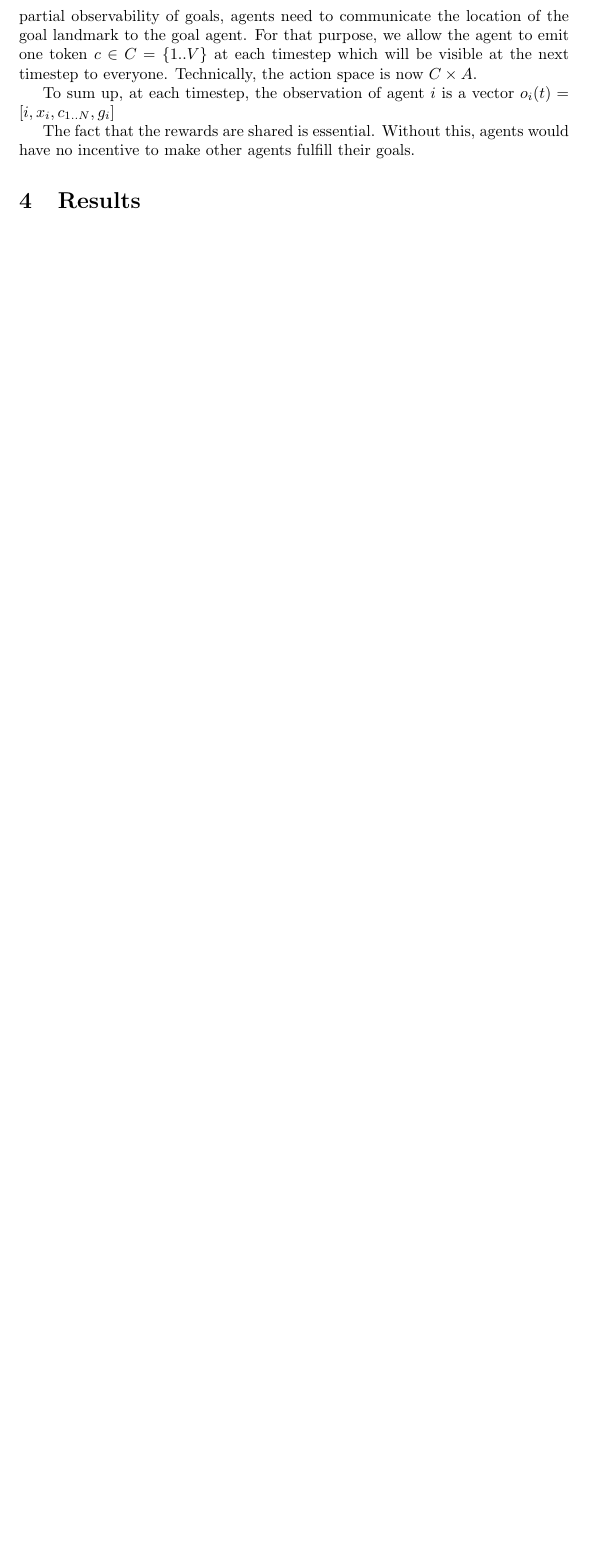
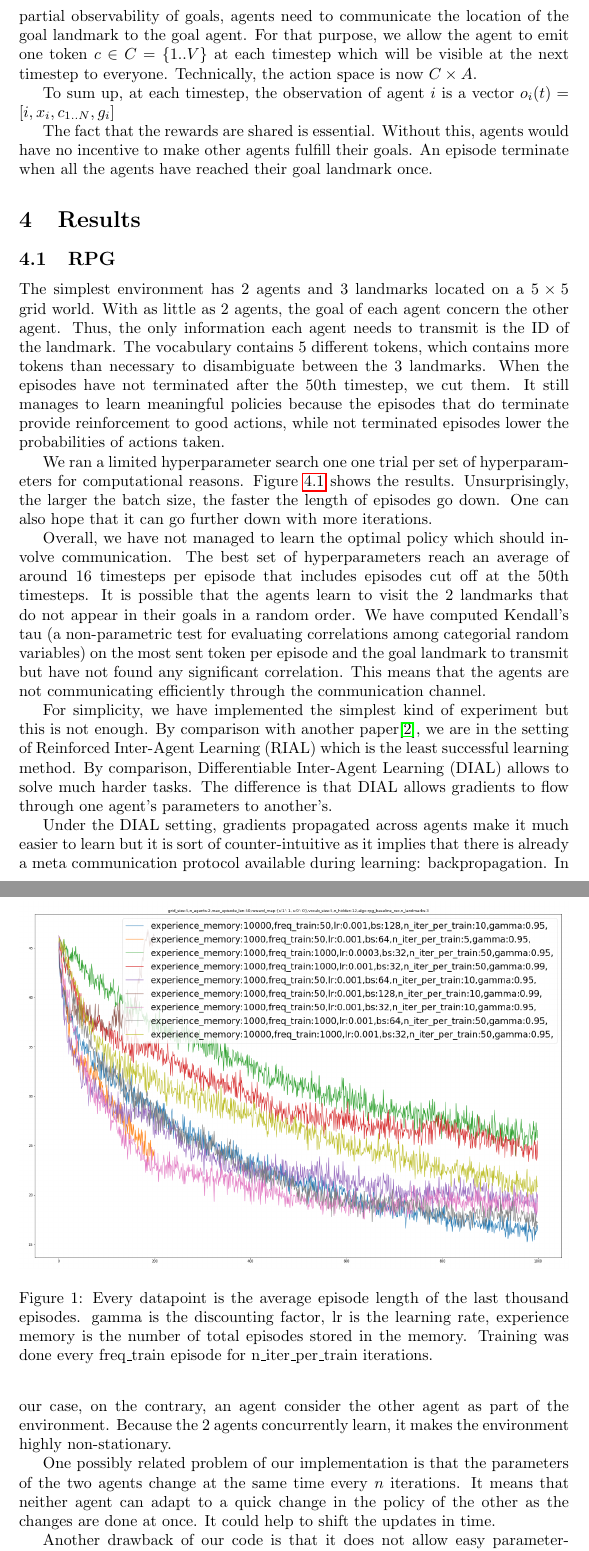
Before and after one commit to rllabmcgill/rlcourse-final-project-hugobb, a LaTeX document (report/main.tex): part of page 4 of 6 before the commit and two parts of pages 4 and 5 of 7 after it, the two joined at a grey line, cut so that both start at the same text, the shorter picture padded with empty space. Compiled offline with pdfLaTeX.

Commit message:
update tex

```diff
--- a/report/main.tex
+++ b/report/main.tex
@@ -99,6 +99,27 @@ The environment is a POMDP. There are $N$ agents and $M$ landmarks which are def
 
 To sum up, at each timestep, the observation of agent $i$ is a vector $o_i(t) = [i, x_i, c_{1..N}, g_i]$
 
-The fact that the rewards are shared is essential. Without this, agents would have no incentive to make other agents fulfill their goals.
+The fact that the rewards are shared is essential. Without this, agents would have no incentive to make other agents fulfill their goals. An episode terminate when all the agents have reached their goal landmark once.
 
 \section{Results}
+\subsection{RPG}
+The simplest environment has 2 agents and 3 landmarks located on a $5 \times 5$ grid world. With as little as 2 agents, the goal of each agent concern the other agent. Thus, the only information each agent needs to transmit is the ID of the landmark. The vocabulary contains 5 different tokens, which contains more tokens than necessary to disambiguate between the 3 landmarks. When the episodes have not terminated after the 50th timestep, we cut them. It still manages to learn meaningful policies because the episodes that do terminate provide reinforcement to good actions, while not terminated episodes lower the probabilities of actions taken.
+
+We ran a limited hyperparameter search one one trial per set of hyperparameters for computational reasons. Figure \ref{hyper_rpg} shows the results. Unsurprisingly, the larger the batch size, the faster the length of episodes go down. One can also hope that it can go further down with more iterations.
+
+\begin{figure}[h]
+\label{hyper_rpg}
+\centering
+\includegraphics[width=\textwidth]{hyperparams_rpg.png}
+\caption{Every datapoint is the average episode length of the last thousand episodes. gamma is the discounting factor, lr is the learning rate, experience memory is the number of total episodes stored in the memory. Training was done every freq\_train episode for n\_iter\_per\_train iterations.}
+\end{figure}
+
+Overall, we have not managed to learn the optimal policy which should involve communication. The best set of hyperparameters reach an average of around 16 timesteps per episode that includes episodes cut off at the 50th timesteps. It is possible that the agents learn to visit the 2 landmarks that do not appear in their goals in a random order. We have computed Kendall's tau (a non-parametric test for evaluating correlations among categorial random variables) on the most sent token per episode and the goal landmark to transmit but have not found any significant correlation. This means that the agents are not communicating efficiently through the communication channel.
+
+For simplicity, we have implemented the simplest kind of experiment but this is not enough. By comparison with another paper\cite{foerster2016learning}, we are in the setting of Reinforced Inter-Agent Learning (RIAL) which is the least successful learning method. By comparison, Differentiable Inter-Agent Learning (DIAL) allows to solve much harder tasks. The difference is that DIAL allows gradients to flow through one agent's parameters to another's.
+
+Under the DIAL setting, gradients propagated across agents make it much easier to learn but it is sort of counter-intuitive as it implies that there is already a meta communication protocol available during learning: backpropagation. In our case, on the contrary, an agent consider the other agent as part of the environment. Because the 2 agents concurrently learn, it makes the environment highly non-stationary.
+
+One possibly related problem of our implementation is that the parameters of the two agents change at the same time every $n$ iterations. It means that neither agent can adapt to a quick change in the policy of the other as the changes are done at once. It could help to shift the updates in time.
+
+Another drawback of our code is that it does not allow easy parameter-sharing between agents. As shown in \cite{foerster2016learning}, parameter-sharing significantly improves result. This is due to the simple fact that agents can get as much more learning as there are agents interacting. A consequence of not using weight-sharing is problematic: the vocabulary can have different meaning during emission and reception of a message. For example, agent 1 can emit token 1 to mean landmark 2 and understand token 1 coming from agent 2 as meaning landmark 1.
```
Also changed, not shown: report/hyperparams_rpg.png (added), report/main.tex (5 more changed lines).
